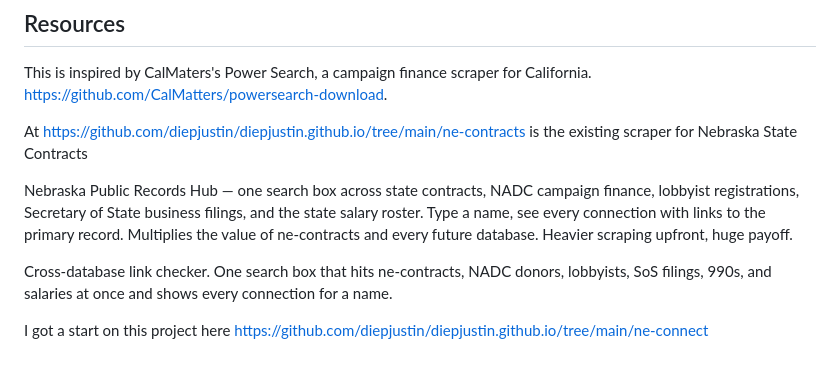
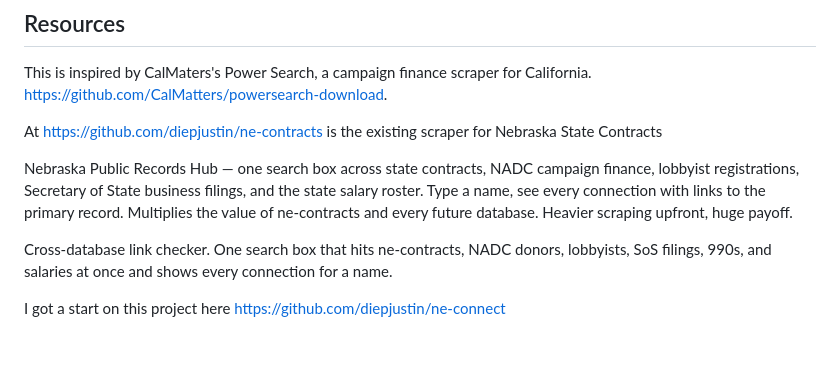
Before and after one commit to diepjustin/ne-connect, a Markdown page: PLAN.md, the part around the change. GitHub-like rendering.

Commit message:
Fix two broken monorepo-era links in PLAN.md
Pointed at diepjustin.github.io/tree/main/ne-contracts and
.../ne-connect, both 404 now that these are their own repos.

Co-Authored-By: Claude Sonnet 5 <noreply@anthropic.com>

```diff
--- a/PLAN.md
+++ b/PLAN.md
@@ -243,10 +243,10 @@ This dataset is for Nebraska journalists to act as a centralized hub for records
 ## Resources
 This is inspired by CalMaters's Power Search, a campaign finance scraper for California. https://github.com/CalMatters/powersearch-download.
 
-At https://github.com/diepjustin/diepjustin.github.io/tree/main/ne-contracts is the existing scraper for Nebraska State Contracts
+At https://github.com/diepjustin/ne-contracts is the existing scraper for Nebraska State Contracts
 
  Nebraska Public Records Hub — one search box across state contracts, NADC campaign finance, lobbyist registrations, Secretary of State business filings, and the state salary roster. Type a name, see every connection with links to the primary record. Multiplies the value of ne-contracts and every future database. Heavier scraping upfront, huge payoff.
 
  Cross-database link checker. One search box that hits ne-contracts, NADC donors, lobbyists, SoS filings, 990s, and salaries at once and shows every connection for a name.
 
- I got a start on this project here https://github.com/diepjustin/diepjustin.github.io/tree/main/ne-connect
+ I got a start on this project here https://github.com/diepjustin/ne-connect
```
